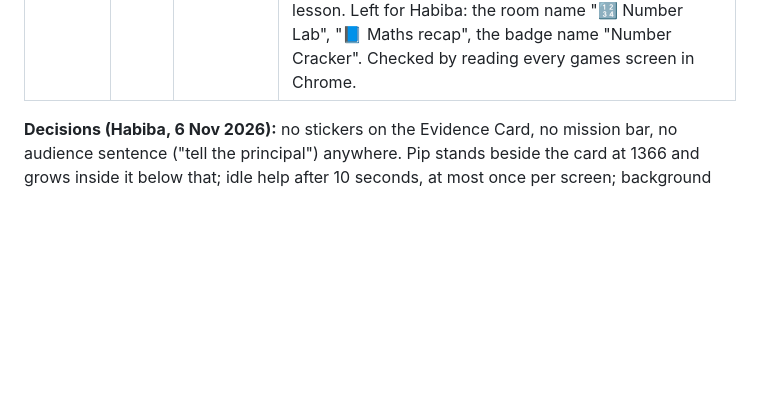
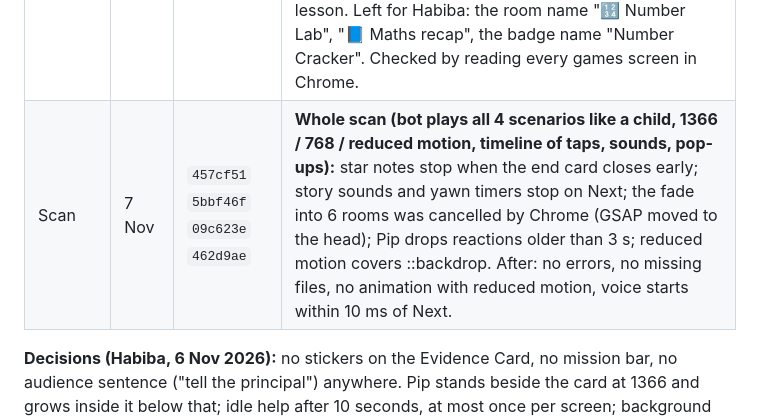
Before and after one commit to habiba-11/datascope, a Markdown page: docs/project-notes.md, the part around the change. Drawn GitHub-style; blank space fills up the shorter version.

Commit message:
Docs: notes for the whole scan
Co-Authored-By: Claude Opus 5.5 <noreply@anthropic.com>

```diff
--- a/docs/project-notes.md
+++ b/docs/project-notes.md
@@ -205,6 +205,7 @@ Parts 42 to 51. Claude commits each part; nothing is pushed until Habiba says "p
 | 49 | 7 Nov | `b633492` | **Main button on screen:** the action bar (Back + the one main button) sticks to the bottom of the window while the card scrolls under it; see-through, only the buttons float (Habiba: no blue strip, `cc21d0c`). Before: below the screen at 1366x768 in Question Studio, Data Hub, Graph Lab (by 330px) and Evidence Board; at 768 also Chance Lab. After: on screen everywhere, also in a real laptop window (1366x625). |
 | 50 | 7 Nov | `db39ea1` | **Prediction vs estimate (Habiba chose A):** Plan is a "🔮 prediction" (most kids), Number Lab a "📏 estimate" of the mean with a reminder of the prediction. Games: Number Lab checks the Plan prediction against the mode (asks only if there is none). New log fields `planGuess`, `fromPlan` on the Number Lab `prediction`; predictionError (estimate − mean), Brave Guesser and Mind Changer unchanged. For games, numberGuess/revision after 7 Nov are about the Plan prediction: report them apart from earlier data. |
 | 51 | 7 Nov | `0d3e7f1` | **No number words for games:** Number Lab intro "Find the most popular answer", "🔍 Show the mode", Keep: "Look at the mode above. Does it back you up?", Pip "Data is everywhere in real life!", end card "You solved all the puzzles.", Evidence Board "Use the mode as proof". Number Cracker: "what the data really means". Kept on purpose: the "why games have no mean" lesson. Left for Habiba: the room name "🔢 Number Lab", "📘 Maths recap", the badge name "Number Cracker". Checked by reading every games screen in Chrome. |
+| Scan | 7 Nov | `457cf51` `5bbf46f` `09c623e` `462d9ae` | **Whole scan (bot plays all 4 scenarios like a child, 1366 / 768 / reduced motion, timeline of taps, sounds, pop-ups):** star notes stop when the end card closes early; story sounds and yawn timers stop on Next; the fade into 6 rooms was cancelled by Chrome (GSAP moved to the head); Pip drops reactions older than 3 s; reduced motion covers ::backdrop. After: no errors, no missing files, no animation with reduced motion, voice starts within 10 ms of Next. |
 
 **Decisions (Habiba, 6 Nov 2026):** no stickers on the Evidence Card, no mission
 bar, no audience sentence ("tell the principal") anywhere. Pip stands beside the
```
